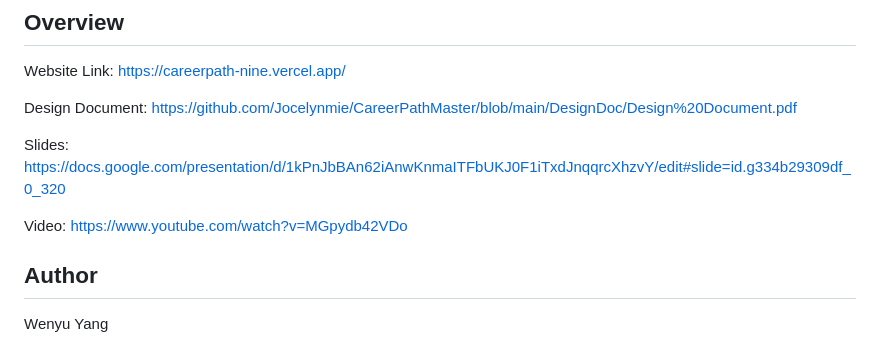
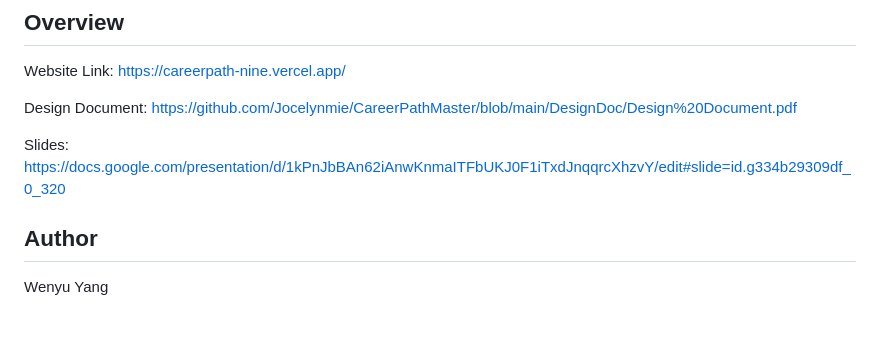
Before and after one commit to Jocelynmie/CareerPathMaster, a Markdown page: README.md, the part around the change. Rendered like a GitHub page; blank space fills up the shorter version.

```diff
--- a/README.md
+++ b/README.md
@@ -8,7 +8,6 @@ Design Document: https://github.com/Jocelynmie/CareerPathMaster/blob/main/Design
 
 Slides: https://docs.google.com/presentation/d/1kPnJbBAn62iAnwKnmaITFbUKJ0F1iTxdJnqqrcXhzvY/edit#slide=id.g334b29309df_0_320
 
-Video: https://www.youtube.com/watch?v=MGpydb42VDo
 
 ## Author
 
```
